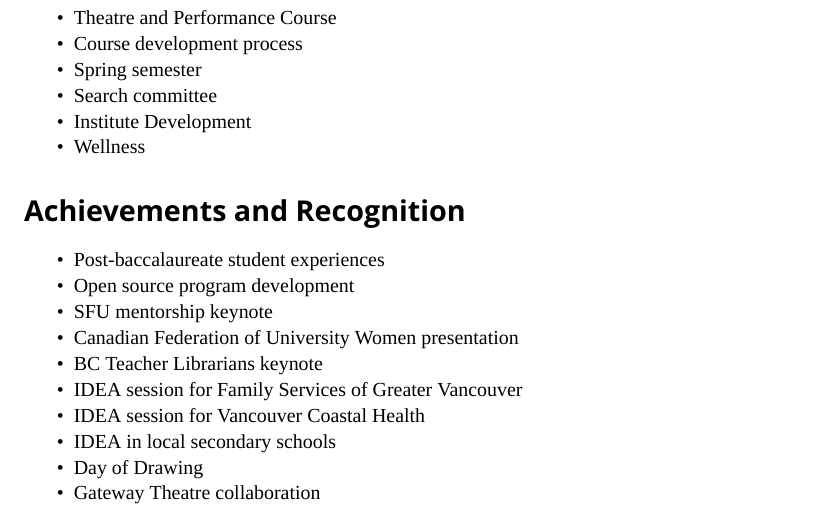
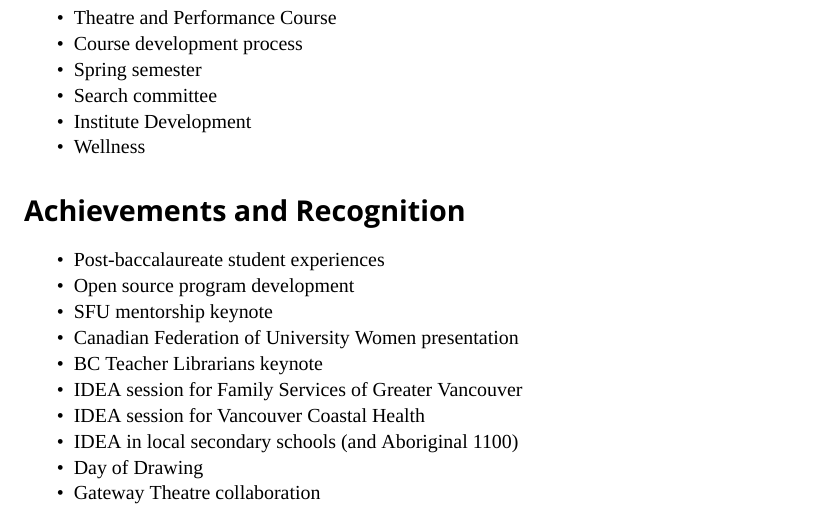
Before and after one commit to barefootwriter/KPU, a LaTeX thesis (IDEA/admin/sc_2.tex): part of page 5 of 25, cut so that both start at the same text. Compiled offline with XeLaTeX; a missing font is replaced by an installed copy or a similar font; an older LaTeX class or package is replaced by its successor.

Commit message:
Updated notes and reflections.

```diff
--- a/IDEA/admin/sc_2.tex
+++ b/IDEA/admin/sc_2.tex
@@ -98,7 +98,7 @@ This document is published under the MIT open source license and lives online at
 \item
   IDEA session for Vancouver Coastal Health
 \item
-  IDEA in local secondary schools
+  IDEA in local secondary schools (and Aboriginal 1100)
 \item
   Day of Drawing
 \item
```
